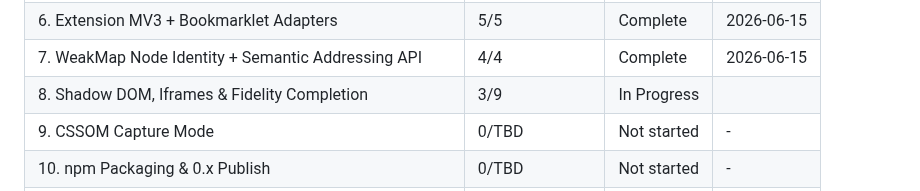
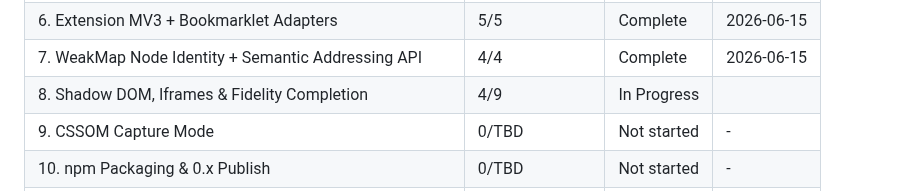
Before and after one commit to fullselfbrowsing/PhantomStream, a Markdown page: .planning/ROADMAP.md, the part around one of its changes. Drawn GitHub-style.

Commit message:
docs(phase-08): update tracking after wave 1 .planning/ROADMAP.md

```diff
--- a/.planning/ROADMAP.md
+++ b/.planning/ROADMAP.md
@@ -296,7 +296,7 @@ Phases execute in numeric order: 1 → 2 → 3 → 4 → 5 → 6 → 7 → 8 →
 | 5. Playwright/CDP Adapter, Remote Control & Agent Demo | 6/6 | Complete    | 2026-06-15 |
 | 6. Extension MV3 + Bookmarklet Adapters | 5/5 | Complete   | 2026-06-15 |
 | 7. WeakMap Node Identity + Semantic Addressing API | 4/4 | Complete   | 2026-06-15 |
-| 8. Shadow DOM, Iframes & Fidelity Completion | 3/9 | In Progress|  |
+| 8. Shadow DOM, Iframes & Fidelity Completion | 4/9 | In Progress|  |
 | 9. CSSOM Capture Mode | 0/TBD | Not started | - |
 | 10. npm Packaging & 0.x Publish | 0/TBD | Not started | - |
 | 11. FSB Swap-In → 1.0 | 0/TBD | Not started | - |
```
Also changed, not shown: other parts of .planning/ROADMAP.md (+1 -1 lines).
